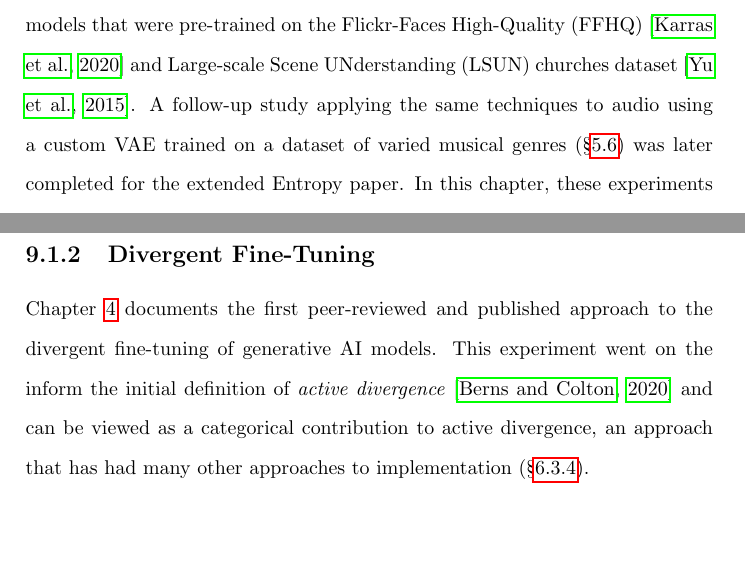
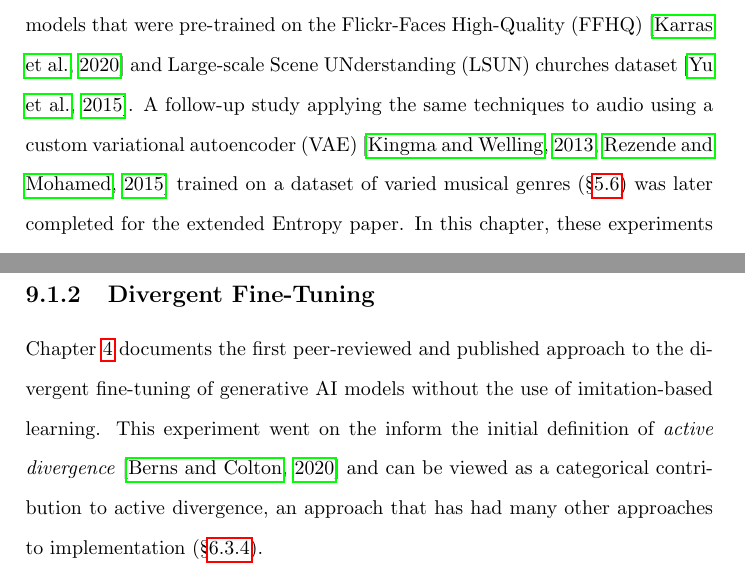
Before and after one commit to terrybroad/thesis, a LaTeX thesis (thesis.tex, which reads c5_network_bending.tex, c9_conclusion.tex): two parts of pages 114 and 206 of 239, joined at a grey line, cut so that both start at the same text. Compiled offline with pdfLaTeX.

Commit message:
final edits pre-viva

```diff
--- a/c5_network_bending.tex
+++ b/c5_network_bending.tex
@@ -7,7 +7,7 @@ This chapter details the development of the \textit{network bending} framework.
 Which is a way to directly manipulate the internal features of generative neural networks during inference (Fig. \ref{fig:c5:overview_diagram} gives an overview of this process).
 This work was first published online as a pre-print on arxiv \citep{broad2020network} along with the source code on github\footnote{The source for the original StyleGAN2 network bending experiments is available here: \url{https://github.com/terrybroad/network-bending}} then later a revised manuscript was accepted as a conference paper at EvoMUSART \citep{broad2021network}, and then as an extended journal paper in Entropy \citep{broad2022network}.
 The experiments in the original paper were applied to the task of image generation with StyleGAN2 on models that were pre-trained on the Flickr-Faces High-Quality (FFHQ) \citep{karras2019analyzing} and  Large-scale Scene UNderstanding (LSUN) churches dataset \citep{yu2015lsun}.
-A follow-up study applying the same techniques to audio using a custom VAE trained on a dataset of varied musical genres (\S \ref{c5:sec:net-bend-audio}) was later completed for the extended Entropy paper.
+A follow-up study applying the same techniques to audio using a custom variational autoencoder (VAE) \citep{kingma2013auto,rezende2015variational} trained on a dataset of varied musical genres (\S \ref{c5:sec:net-bend-audio}) was later completed for the extended Entropy paper.
 In this chapter, these experiments are documented chronologically.
 
 
--- a/c9_conclusion.tex
+++ b/c9_conclusion.tex
@@ -21,7 +21,7 @@ Whilst this is not an approach that has been widely adopted by others, the serie
 
 \subsection{Divergent Fine-Tuning}
 
-Chapter \ref{ch:divergent} documents the first peer-reviewed and published approach to the divergent fine-tuning of generative AI models.
+Chapter \ref{ch:divergent} documents the first peer-reviewed and published approach to the divergent fine-tuning of generative AI models without the use of imitation-based learning.
 This experiment went on the inform the initial definition of \textit{active divergence} \citep{berns2020bridging} and can be viewed as a categorical contribution to active divergence, an approach that has had many other approaches to implementation (\S \ref{survey:divergent}).
 
 
```
Also changed, not shown: c3_unstable_eq.tex (+1 -1 lines), c4_divergent_finetuning.tex (+2 -2 lines).
